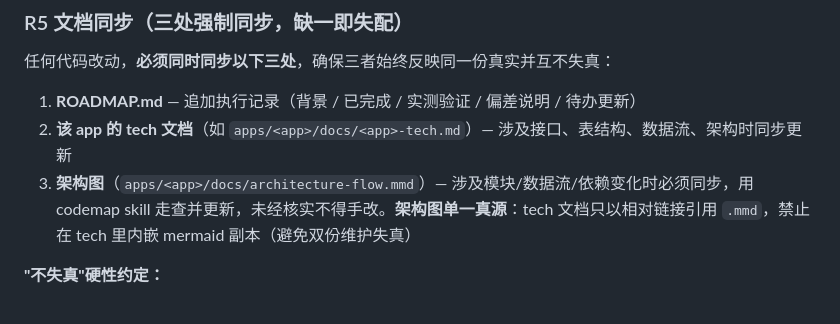
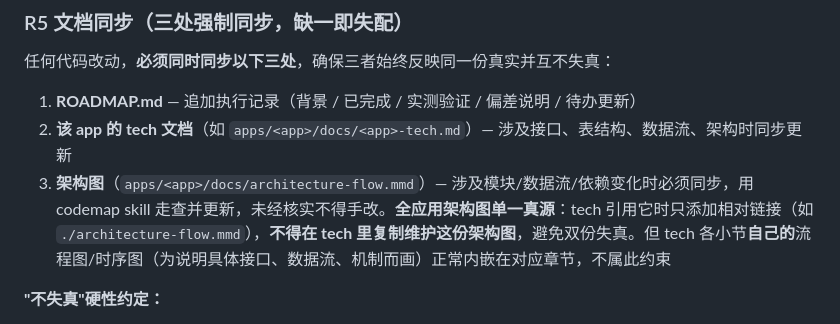
Before and after one commit to weweaq/monoRepo, a Markdown page: AGENTS.md, the part around the change. Rendered like a GitHub page.

Commit message:
docs(mono): R5/codemap 廓清单一真源界限, 允许 tech 章节内嵌自身流程图

```diff
--- a/AGENTS.md
+++ b/AGENTS.md
@@ -43,7 +43,7 @@
 
 1. **ROADMAP.md** — 追加执行记录（背景 / 已完成 / 实测验证 / 偏差说明 / 待办更新）
 2. **该 app 的 tech 文档**（如 `apps/<app>/docs/<app>-tech.md`）— 涉及接口、表结构、数据流、架构时同步更新
-3. **架构图**（`apps/<app>/docs/architecture-flow.mmd`）— 涉及模块/数据流/依赖变化时必须同步，用 codemap skill 走查并更新，未经核实不得手改。**架构图单一真源**：tech 文档只以相对链接引用 `.mmd`，禁止在 tech 里内嵌 mermaid 副本（避免双份维护失真）
+3. **架构图**（`apps/<app>/docs/architecture-flow.mmd`）— 涉及模块/数据流/依赖变化时必须同步，用 codemap skill 走查并更新，未经核实不得手改。**全应用架构图单一真源**：tech 引用它时只添加相对链接（如 `./architecture-flow.mmd`），**不得在 tech 里复制维护这份架构图**，避免双份失真。但 tech 各小节**自己的**流程图/时序图（为说明具体接口、数据流、机制而画）正常内嵌在对应章节，不属此约束
 
 **"不失真"硬性约定：**
 - 三处描述同一接口/表/数据流时，符号名、字段名、连线方向必须一字不差，禁止含糊措辞掩盖真实实现
```
Also changed, not shown: 2 other files.
